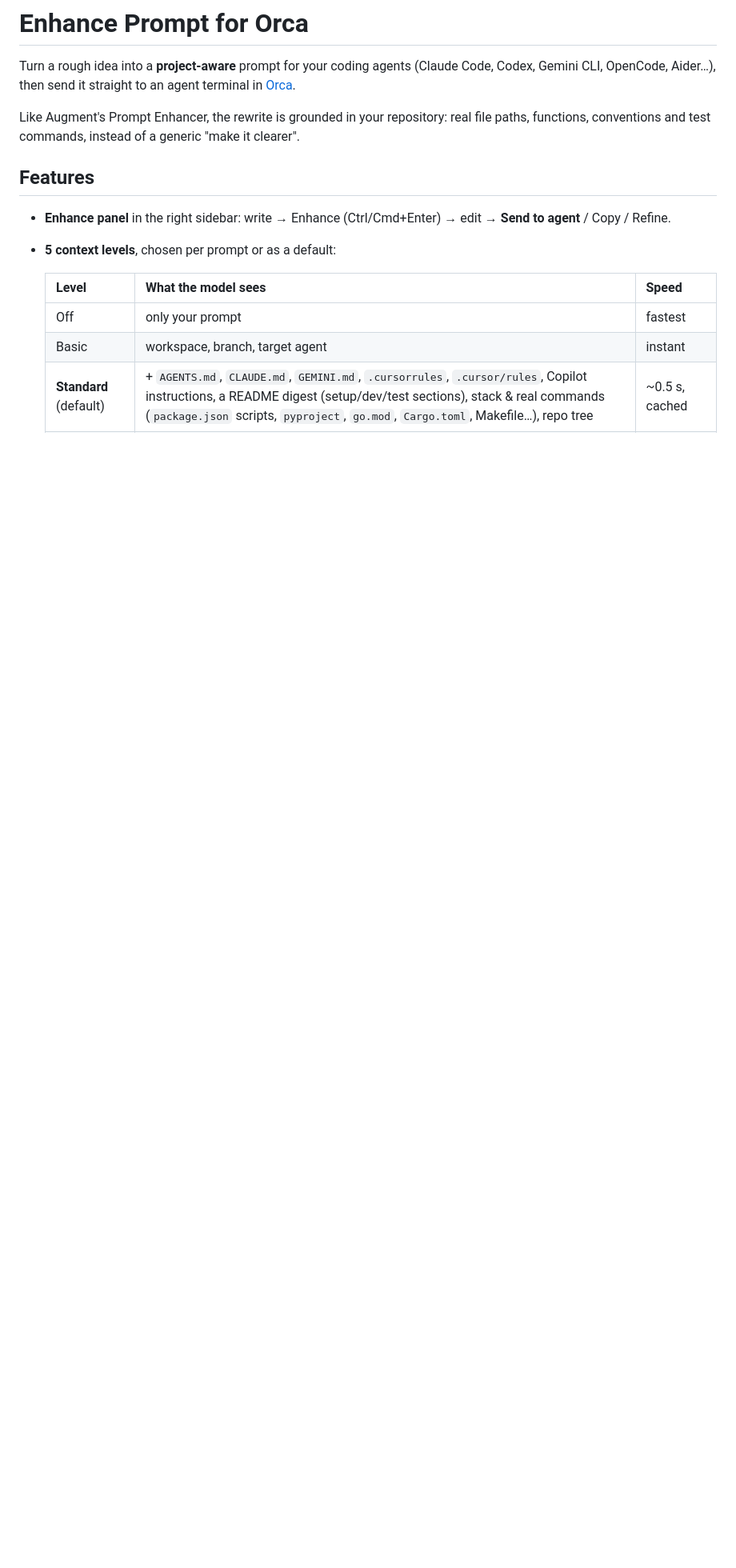
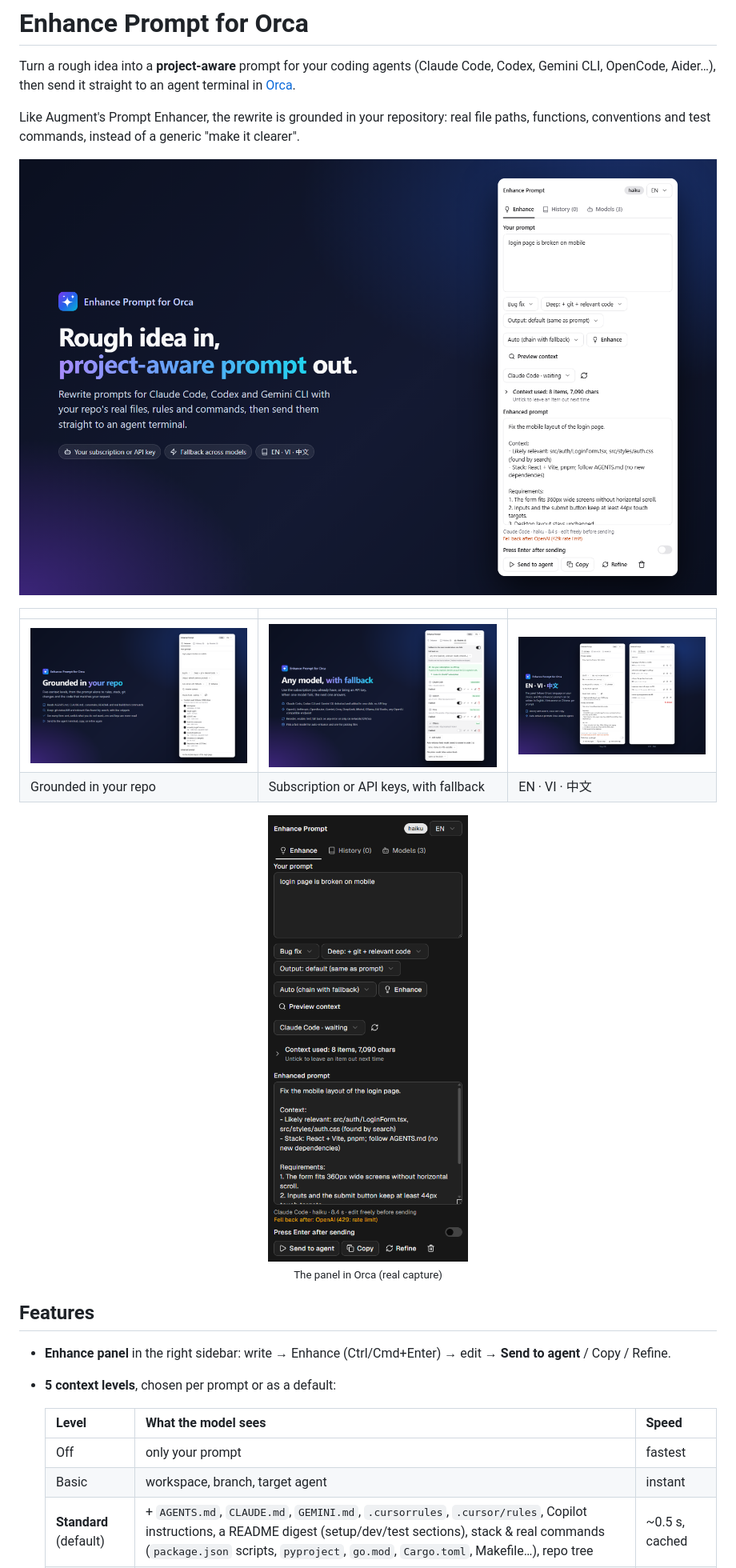
Before and after one commit to cattfan/orca-enhance-prompt, a Markdown page: README.md, the part around one of its changes. Shown at 80% size. Drawn GitHub-style; pictures changed too: assets/cover.png (added), assets/screenshots/1-enhance.png (added), assets/screenshots/2-models.png (added); blank space fills up the shorter version.

Commit message:
v1.3.0: Panel in English, Tiếng Việt and 中文

```diff
--- a/README.md
+++ b/README.md
@@ -5,6 +5,15 @@ Gemini CLI, OpenCode, Aider…), then send it straight to an agent terminal in [
 
 Like Augment's Prompt Enhancer, the rewrite is grounded in your repository: real file paths,
 functions, conventions and test commands, instead of a generic "make it clearer".
+
+![Enhance Prompt](assets/cover.png)
+
+| | | |
+| --- | --- | --- |
+| ![Context](assets/screenshots/1-enhance.png) | ![Models](assets/screenshots/2-models.png) | ![Languages](assets/screenshots/3-languages.png) |
+| Grounded in your repo | Subscription or API keys, with fallback | EN · VI · 中文 |
+
+<p align="center"><img src="docs/images/panel-real.png" width="360" alt="The panel as Orca draws it"><br><sub>The panel in Orca (real capture)</sub></p>
 
 ## Features
 
```
Also changed, not shown: other parts of README.md (+9 -2 lines), CHANGELOG.md (+19 -0 lines), 9 other files.
